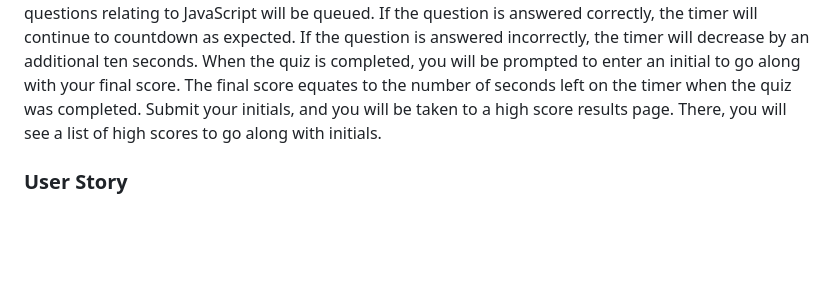
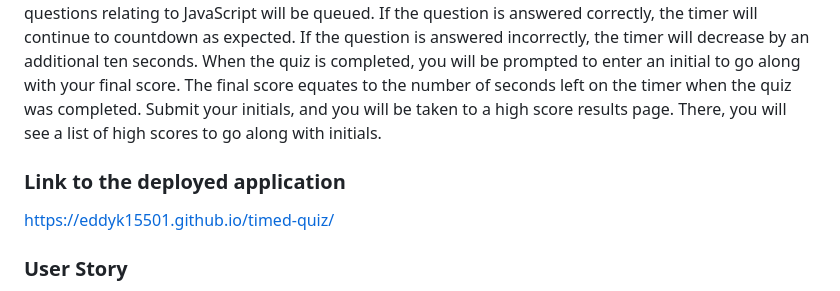
Before and after one commit to eddyK15501/coding-bootcamp-challenge-04, a Markdown page: README.md, the part around the change. GitHub-like rendering; blank space fills up the shorter version.

Commit message:
added link to deployed application in README.md

```diff
--- a/README.md
+++ b/README.md
@@ -2,6 +2,9 @@
 
 ## Description
 In this weeks project, we were asked to create a timed trivia quiz from scratch using HTML, CSS, and vanilla JavaScript. You begin by clicking the "Start Quiz" button. A timer, located on the upper right corner of the screen, will begin counting down, indicating the number of seconds left to complete the quiz. Trivia questions relating to JavaScript will be queued. If the question is answered correctly, the timer will continue to countdown as expected. If the question is answered incorrectly, the timer will decrease by an additional ten seconds. When the quiz is completed, you will be prompted to enter an initial to go along with your final score. The final score equates to the number of seconds left on the timer when the quiz was completed. Submit your initials, and you will be taken to a high score results page. There, you will see a list of high scores to go along with initials.
+
+### Link to the deployed application
+https://eddyk15501.github.io/timed-quiz/
 
 ### User Story
 AS A coding boot camp student
```
